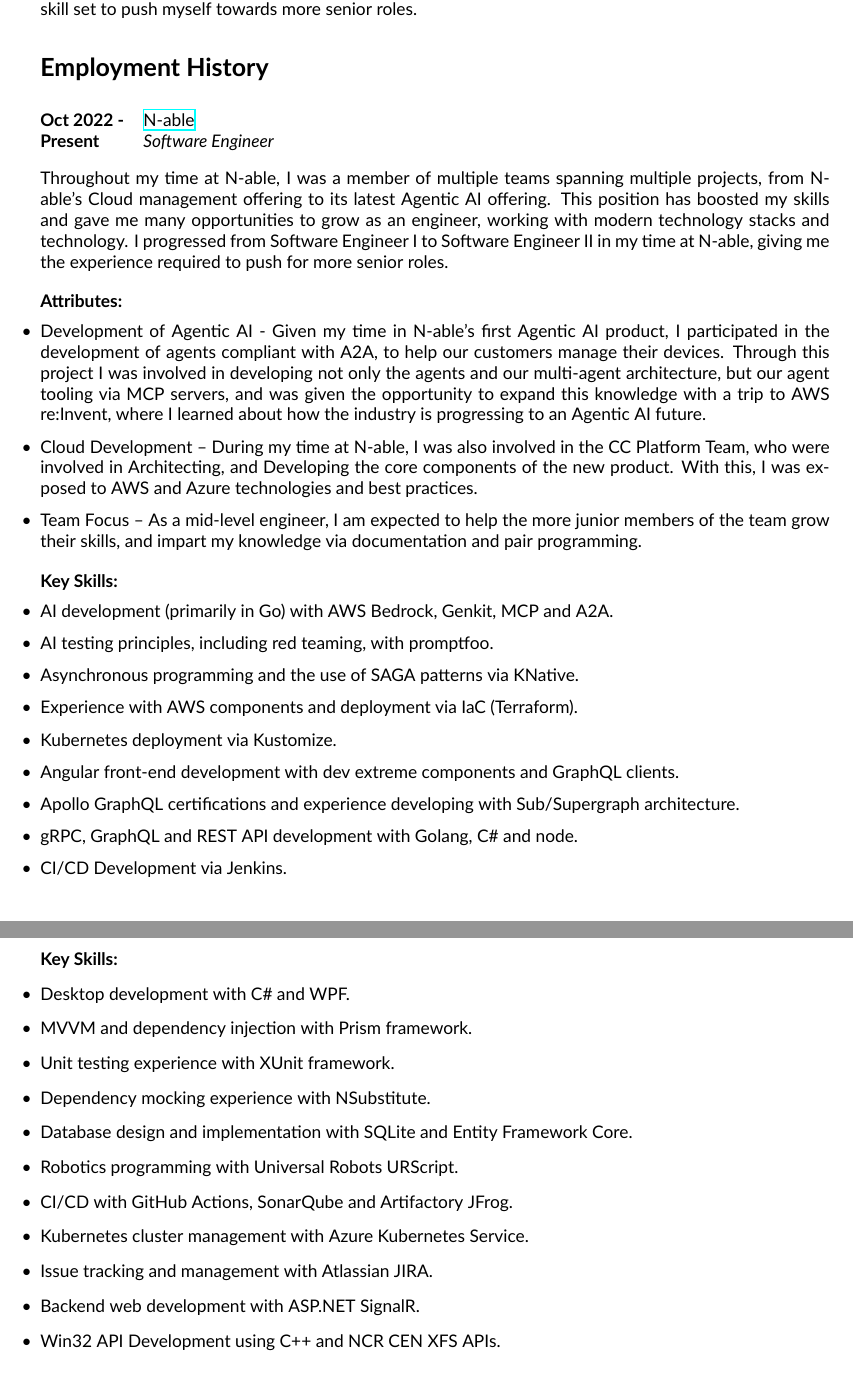
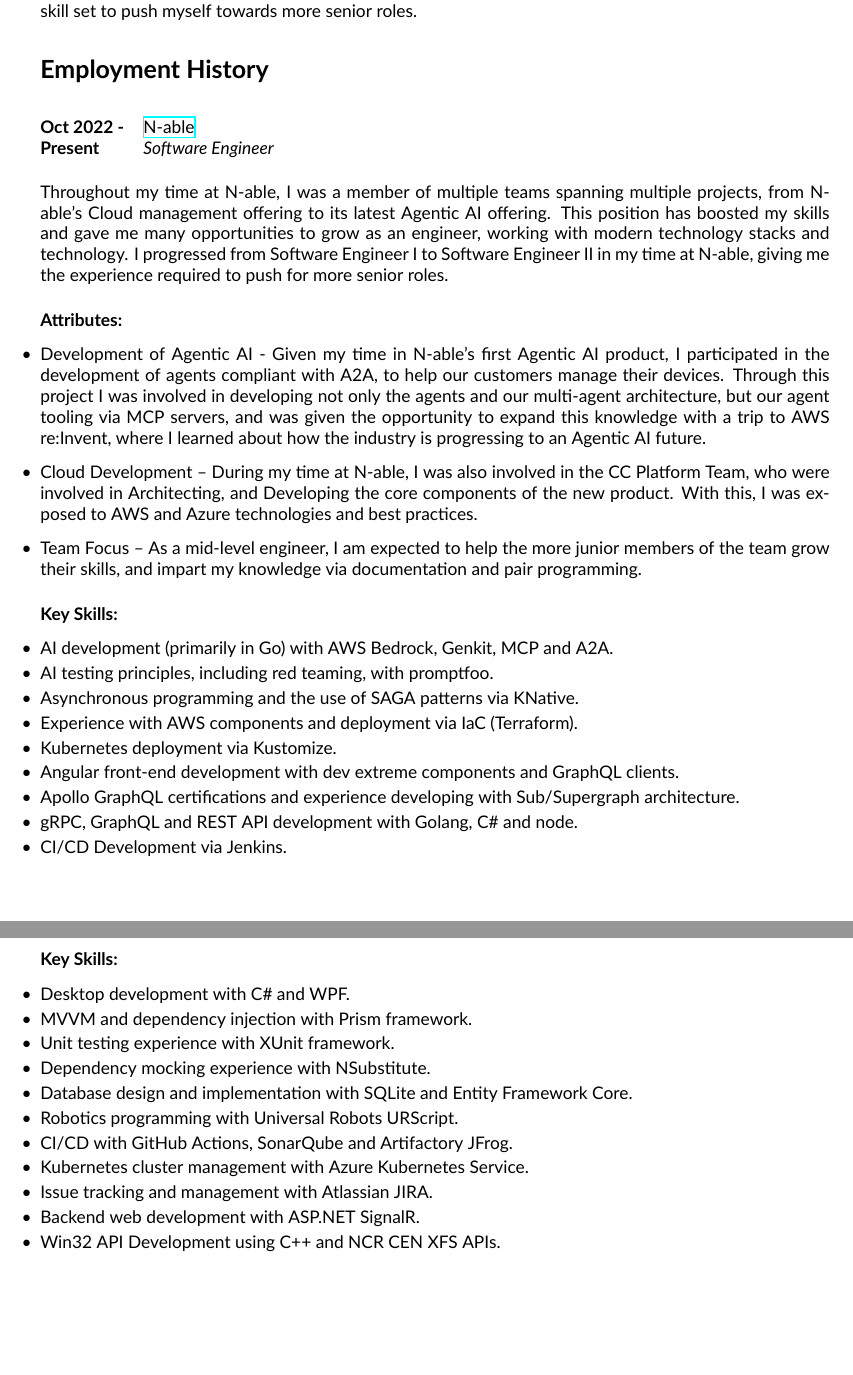
Before and after one commit to craigh33/cv, a LaTeX CV (cv_13.tex): two parts of pages 1 and 2 of 3, joined at a grey line, cut so that both start at the same text, the shorter picture padded with empty space. Compiled offline with XeLaTeX; a missing font is replaced by an installed copy or a similar font.

Commit message:
refactor(formatting): improve key skills white space

```diff
--- a/cv_13.tex
+++ b/cv_13.tex
@@ -87,16 +87,24 @@
 \textbf{Key Skills:}
 \begin{itemize-noindent}
 \item {AI development (primarily in Go) with AWS Bedrock, Genkit, MCP and A2A.}
+\vspace{-2mm}
 \item {AI testing principles, including red teaming, with promptfoo.}
+\vspace{-2mm}
 \item {Asynchronous programming and the use of SAGA patterns via KNative.}
+\vspace{-2mm}
 \item {Experience with AWS components and deployment via IaC (Terraform).}
+\vspace{-2mm}
 \item {Kubernetes deployment via Kustomize.}
+\vspace{-2mm}
 \item {Angular front-end development with dev extreme components and GraphQL clients.}
+\vspace{-2mm}
 \item {Apollo GraphQL certifications and experience developing with Sub/Supergraph architecture.}
+\vspace{-2mm}
 \item {gRPC, GraphQL and REST API development with Golang, C\# and node.}
+\vspace{-2mm}
 \item {CI/CD Development via Jenkins.}
+\vspace{-2mm}
 \end{itemize-noindent}
-}
 
 %------------------------------------------------
 
@@ -123,18 +131,27 @@
 \textbf{Key Skills:}
 \begin{itemize-noindent}
 \item {Desktop development with C\# and WPF.}
+\vspace{-2mm}
 \item {MVVM and dependency injection with Prism framework.}
+\vspace{-2mm}
 \item {Unit testing experience with XUnit framework.}
+\vspace{-2mm}
 \item {Dependency mocking experience with NSubstitute.}
+\vspace{-2mm}
 \item {Database design and implementation with SQLite and Entity Framework Core.}
+\vspace{-2mm}
 \item {Robotics programming with Universal Robots URScript.}
+\vspace{-2mm}
 \item {CI/CD with GitHub Actions, SonarQube and Artifactory JFrog.}
+\vspace{-2mm}
 \item {Kubernetes cluster management with Azure Kubernetes Service.}
+\vspace{-2mm}
 \item {Issue tracking and management with Atlassian JIRA.}
+\vspace{-2mm}
 \item {Backend web development with ASP.NET SignalR.}
+\vspace{-2mm}
 \item {Win32 API Development using C++ and NCR CEN XFS APIs.}
 \end{itemize-noindent}
-}
 
 %------------------------------------------------
 
```
Also changed, not shown: cv_13.tex (2 more changed lines).
